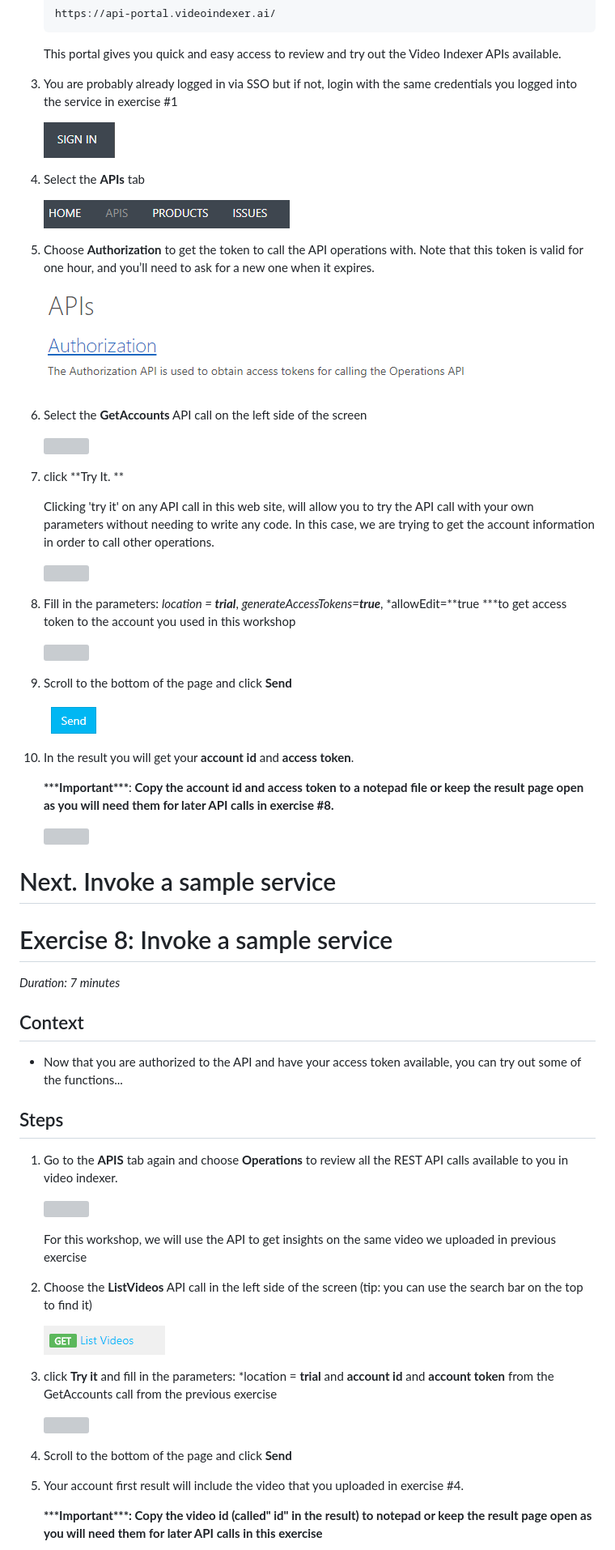
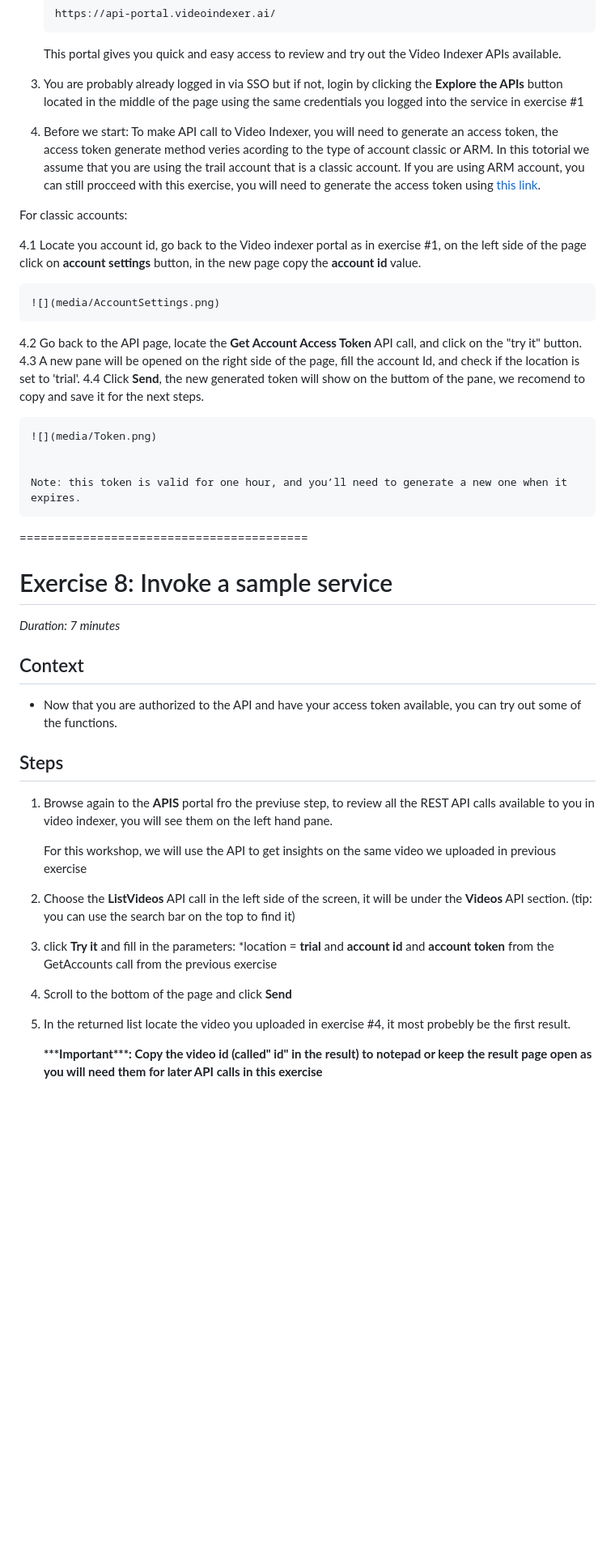
Before and after one commit to Azure-Samples/azure-video-indexer-samples, a Markdown page: IntroToVideoIndexer.md, the part around one of its changes. Shown at 81% size. Drawn GitHub-style; blank space fills up the shorter version; grey boxes are pictures that could not be loaded.

```diff
--- a/IntroToVideoIndexer.md
+++ b/IntroToVideoIndexer.md
@@ -563,29 +539,26 @@ Steps
     This portal gives you quick and easy access to review and try out
     the Video Indexer APIs available.
 
-3.  You are probably already logged in via SSO but if not, login with
+3.  You are probably already logged in via SSO but if not, login by clicking the **Explore the APIs** button located in the middle of the page using
     the same credentials you logged into the service in exercise \#1
 
-    ![](media/image30.png)
+4. Before we start:
+To make API call to Video Indexer, you will need to generate an access token, the access token generate method veries acording to the type of account classic or ARM. In this totorial we assume that you are using the trail account that is a classic account.
+If you are using ARM account, you can still procceed with this exercise, you will need to generate the access token using [this link](https://learn.microsoft.com/rest/api/videoindexer/stable/generate/access-token?tabs=HTTP).
 
-4.  Select the **APIs** tab
+For classic accounts:
 
-    ![](media/image31.png)
+4.1 Locate you account id, go back to the Video indexer portal as in exercise #1, on the left side of the page click on **account settings** button, in the new page copy the **account id** value.
 
-5.  Choose **Authorization** to get the token to call the API operations
-    with. Note that this token is valid for one hour, and you’ll need to ask
-    for a new one when it expires.
+    ![](media/AccountSettings.png)
 
-    ![](media/image32.png)
+4.2 Go back to the API page, locate the **Get Account Access Token** API call, and click on the "try it" button.
+4.3 A new pane will be opened on the right side of the page, fill the account Id, and check if the location is set to 'trial'.
+4.4 Click **Send**, the new generated token will show on the buttom of the pane, we recomend to copy and save it for the next steps.
 
-6.  Select the **GetAccounts** API call on the left side of the screen
 
-    ![](media/image33.png)
+    ![](media/Token.png)
 
-7.  click **Try It. **
 
-    Clicking 'try it' on any API call in this web site, will allow you
-    to try the API call with your own parameters without needing to
-    write any code. In this case, we are trying to get the account
-    information in order to call other operations.
+    Note: this token is valid for one hour, and you’ll need to generate a new one when it expires.
 
@@ -593,23 +565,5 @@ Steps
 
-8.  Fill in the parameters: *location = **trial***,
-    *generateAccessTokens=**true***, *allowEdit=**true ***to get access
-    token to the account you used in this workshop
 
-    ![](media/image34.png)
-
-9.  Scroll to the bottom of the page and click **Send**
-
-    ![](media/image35.png)
-
-10. In the result you will get your **account id** and **access token**.
-
-    **\*\*\*Important\*\*\***: **Copy the account id and access token to
-    a notepad file or keep the result page open as you will need them
-    for later API calls in exercise \#8.**
-
-    ![](media/image36.png)
-
-Next. Invoke a sample service
 =========================================
 
 # Exercise 8: Invoke a sample service
@@ -620,23 +574,19 @@ Context
 -------
 
 -   Now that you are authorized to the API and have your access token
-    available, you can try out some of the functions...
+    available, you can try out some of the functions.
 
 Steps
 -----
 
-1.  Go to the **APIS** tab again and choose **Operations** to review all
-    the REST API calls available to you in video indexer.
-
-    ![](media/image37.png)
+1.  Browse again to the **APIS** portal fro the previuse step, to review all
+    the REST API calls available to you in video indexer, you will see them on the left hand pane.
 
     For this workshop, we will use the API to get insights on the same
     video we uploaded in previous exercise
 
-2.  Choose the **ListVideos** API call in the left side of the screen
+2.  Choose the **ListVideos** API call in the left side of the screen, it will be under the **Videos** API section.
     (tip: you can use the search bar on the top to find it)
-
-    ![](media/image38.png)
 
 3.  click **Try it** and fill in the parameters: *location = **trial**
     and **account id** and **account token** from the GetAccounts call
@@ -647,7 +595,6 @@ Steps
 4.  Scroll to the bottom of the page and click **Send**
 
-5.  Your account first result will include the video that you uploaded
-    in exercise \#4.
+5.  In the returned list locate the video you uploaded in exercise \#4, it most probebly be the first result.
 
     **\*\*\*Important\*\*\*: Copy the video id (called" id" in the
     result) to notepad or keep the result page open as you will need
```
Also changed, not shown: other parts of IntroToVideoIndexer.md (+52 -85 lines).
